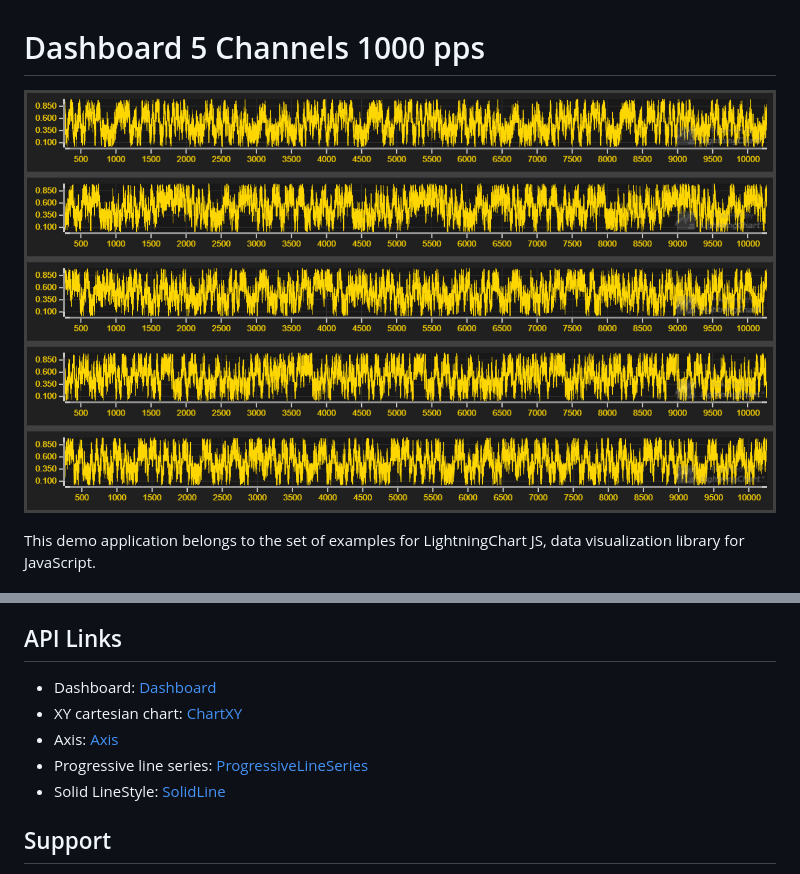
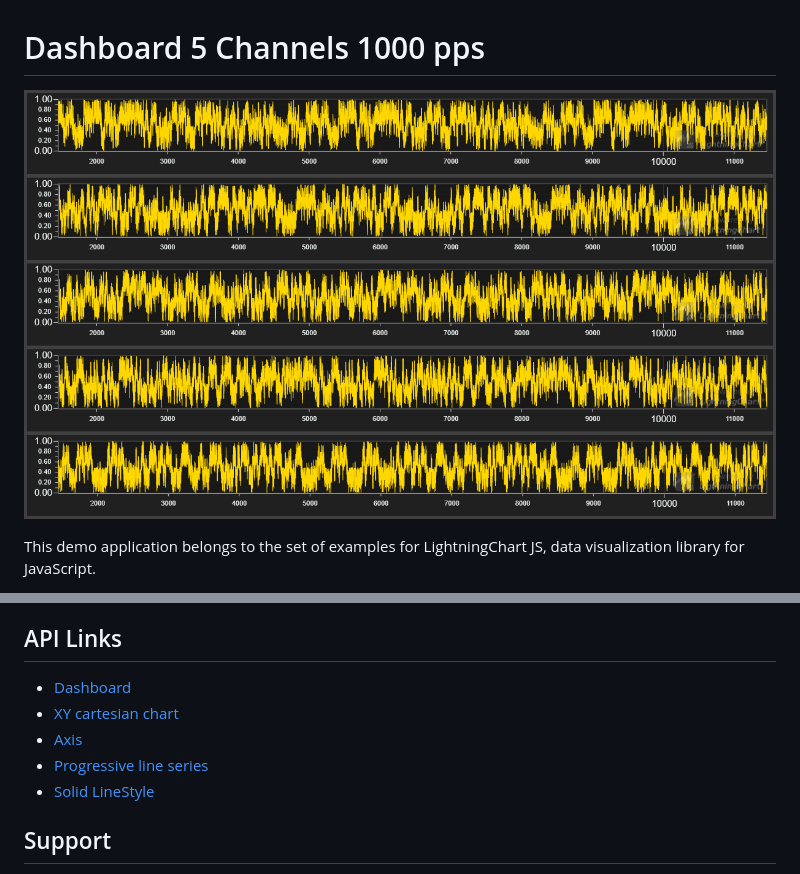
Before and after one commit to Lightning-Chart/lcjs-example-0501-dashboard5chs1000pps, a Markdown page: README.md, 2 parts joined by grey strips. Drawn GitHub-style; pictures changed too: dashboard5ch.png.

```diff
--- a/README.md
+++ b/README.md
@@ -31,11 +31,11 @@ These optimizations are enabled by selecting a ***DataPattern***, which needs to
 
 ## API Links
 
-* Dashboard: [Dashboard]
-* XY cartesian chart: [ChartXY]
-* Axis: [Axis]
-* Progressive line series: [ProgressiveLineSeries]
-* Solid LineStyle: [SolidLine]
+* [Dashboard]
+* [XY cartesian chart]
+* [Axis]
+* [Progressive line series]
+* [Solid LineStyle]
 
 
 ## Support
```
Also changed, not shown: other parts of README.md (+5 -5 lines), 2 other files.
